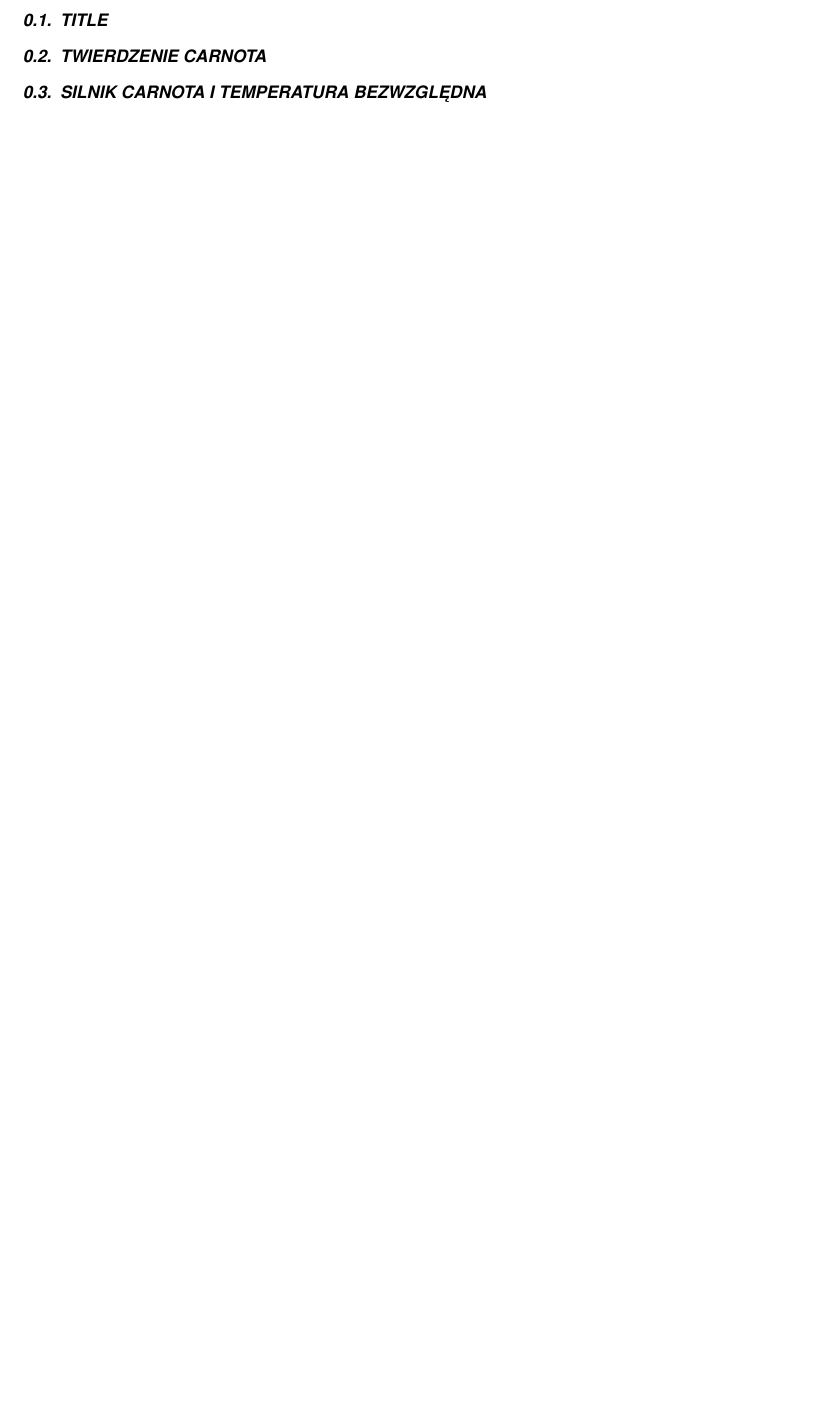
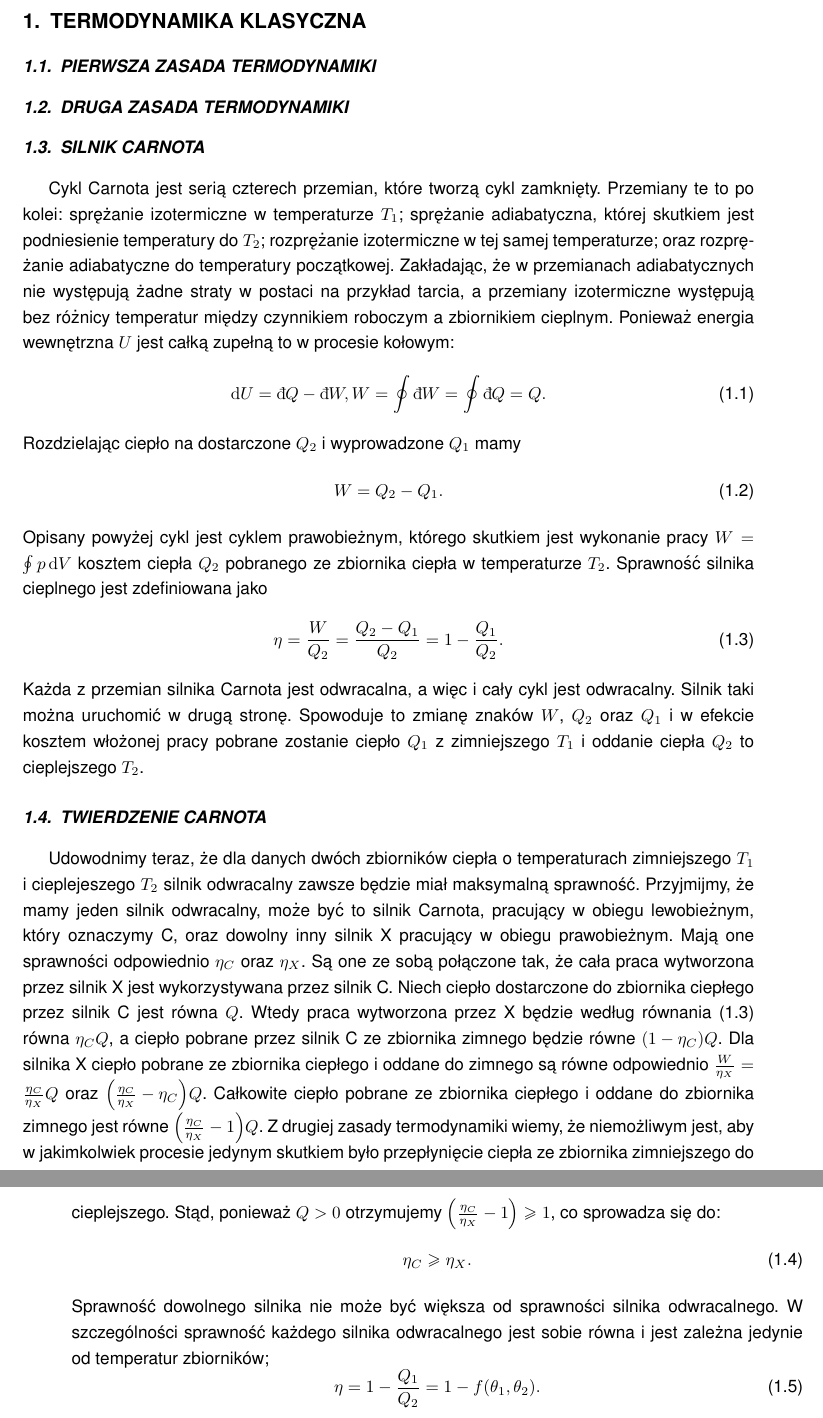
Before and after one commit to rafalstaroszczyk/Praca-magisterska, a LaTeX document (main.tex, which reads chapters/Carnot.tex): part of page 2 of 4 before the commit and two parts of pages 2 and 3 of 5 after it, the two joined at a grey line, cut at the place of the change, the shorter picture padded with empty space. Compiled offline with pdfLaTeX.

Commit message:
Silnik Carnota

```diff
--- a/chapters/Carnot.tex
+++ b/chapters/Carnot.tex
@@ -1,7 +1,32 @@
-\section{title}
+\chapter{Termodynamika klasyczna}
+
+\section{Pierwsza Zasada Termodynamiki}
+
+\section{Druga Zasada Termodynamiki}
+
+\section{Silnik Carnota}
+Cykl Carnota jest serią czterech przemian, które tworzą cykl zamknięty. Przemiany te to po kolei: sprężanie izotermiczne w temperaturze $T_1$; sprężanie adiabatyczna, której skutkiem jest podniesienie temperatury do $T_2$; rozprężanie izotermiczne w tej samej temperaturze; oraz rozprężanie adiabatyczne do temperatury początkowej. Zakładając, że w przemianach adiabatycznych nie występują żadne straty w postaci na przykład tarcia, a przemiany izotermiczne występują bez różnicy temperatur między czynnikiem roboczym a zbiornikiem cieplnym. Ponieważ energia wewnętrzna $U$ jest całką zupełną to w procesie kołowym:
+\begin{gather}
+\d{U} = \idif{Q} - \idif{W},
+W = \oint \idif{W} = \oint \idif{Q} = Q.
+\end{gather}
+Rozdzielając ciepło na dostarczone $Q_2$ i wyprowadzone $Q_1$ mamy
+\begin{equation}
+W = Q_2 - Q_1.
+\end{equation}
+Opisany powyżej cykl jest cyklem prawobieżnym, którego skutkiem jest wykonanie pracy $W = \oint p \d{V}$ kosztem ciepła $Q_2$ pobranego ze zbiornika ciepła w temperaturze $T_2$.
+Sprawność silnika cieplnego jest zdefiniowana jako
+\begin{equation}\label{eq:def_sprawnosc_silnika}
+\eta = \frac{W}{Q_2} = \frac{Q_2 - Q_1}{Q_2} = 1 - \frac{Q_1}{Q_2}.
+\end{equation}
+Każda z przemian silnika Carnota jest odwracalna, a więc i cały cykl jest odwracalny. Silnik taki można uruchomić w drugą stronę. Spowoduje to zmianę znaków $W$, $Q_2$ oraz $Q_1$ i w efekcie kosztem włożonej pracy pobrane zostanie ciepło $Q_1$ z zimniejszego $T_1$ i oddanie ciepła $Q_2$ to cieplejszego $T_2$.
 
 \section{Twierdzenie Carnota}
-
-
-
-\section{Silnik Carnota i temperatura bezwzględna}
+Udowodnimy teraz, że dla danych dwóch zbiorników ciepła o temperaturach zimniejszego $T_1$ i cieplejeszego $T_2$ silnik odwracalny zawsze będzie miał maksymalną sprawność. Przyjmijmy, że mamy jeden silnik odwracalny, może być to silnik Carnota, pracujący w obiegu lewobieżnym, który oznaczymy C, oraz dowolny inny silnik X pracujący w obiegu prawobieżnym. Mają one sprawności odpowiednio $\eta_C$ oraz $\eta_X$. Są one ze sobą połączone tak, że cała praca wytworzona przez silnik X jest wykorzystywana przez silnik C. Niech ciepło dostarczone do zbiornika ciepłego przez silnik C jest równa $Q$. Wtedy praca wytworzona przez X będzie według równania \eqref{eq:def_sprawnosc_silnika} równa $\eta_C Q$, a ciepło pobrane przez silnik C ze zbiornika zimnego będzie równe $\pab{1 - \eta_C}Q$. Dla silnika X ciepło pobrane ze zbiornika ciepłego i oddane do zimnego są równe odpowiednio $\frac{W}{\eta_X} = \frac{\eta_C}{\eta_X}Q$ oraz $\pab{\frac{\eta_C}{\eta_X} - \eta_C}Q$. Całkowite ciepło pobrane ze zbiornika ciepłego i oddane do zbiornika zimnego jest równe $\pab{\frac{\eta_C}{\eta_X} - 1}Q$. Z drugiej zasady termodynamiki wiemy, że niemożliwym jest, aby w jakimkolwiek procesie jedynym skutkiem było przepłynięcie ciepła ze zbiornika zimniejszego do cieplejszego. Stąd, ponieważ $Q > 0$ otrzymujemy $\pab{\frac{\eta_C}{\eta_X} - 1} \geq 1$, co sprowadza się do:
+\begin{equation}\label{eq:tw_carnot}
+\eta_C \geq \eta_X.
+\end{equation}
+Sprawność dowolnego silnika nie może być większa od sprawności silnika odwracalnego. W szczególności sprawność każdego silnika odwracalnego jest sobie równa i jest zależna jedynie od temperatur zbiorników;
+\begin{equation}
+\eta = 1 - \frac{Q_1}{Q_2} = 1 - f\pab{\theta_1, \theta_2}.
+\end{equation}
```
